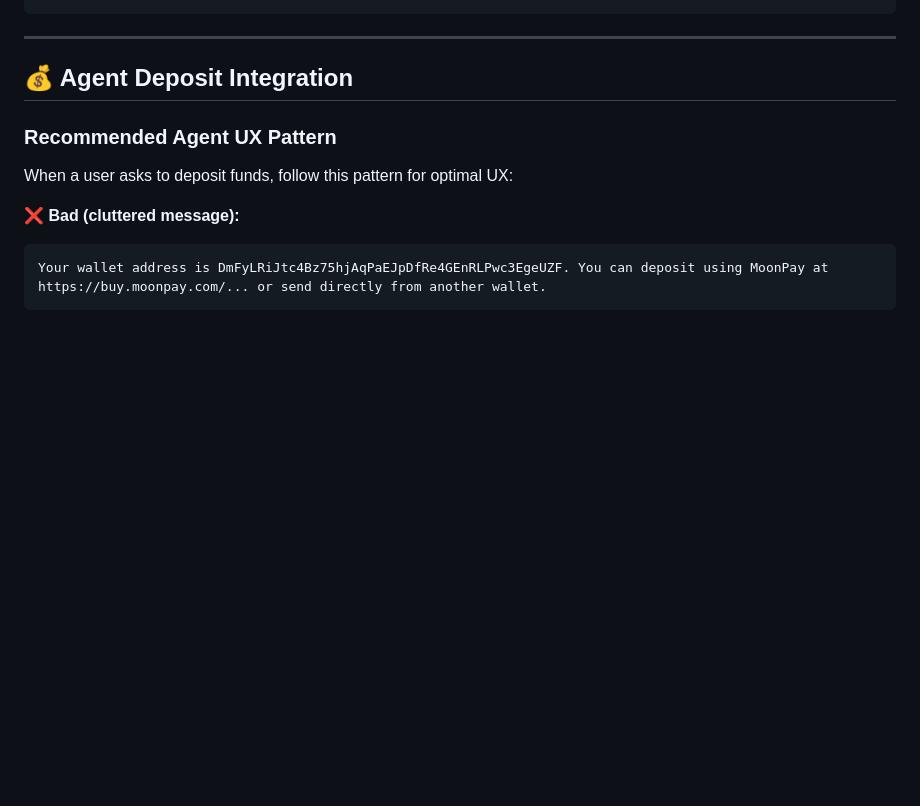
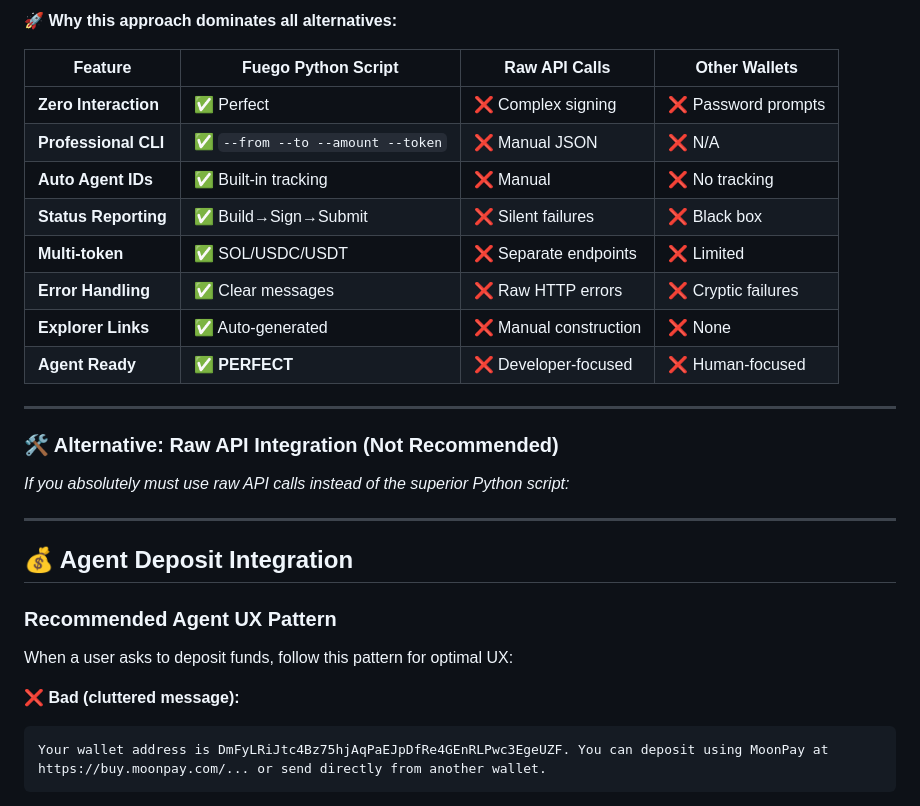
Before and after one commit to willmcdeezy/fuego, a Markdown page: SKILL.md, the part around one of its changes. Drawn GitHub-style; blank space fills up the shorter version.

````diff
--- a/SKILL.md
+++ b/SKILL.md
@@ -379,4 +453,23 @@ print(f"Sent! Signature: {signature}")
 ```
+
+**🚀 Why this approach dominates all alternatives:**
+
+| Feature | Fuego Python Script | Raw API Calls | Other Wallets |
+|---------|-------------------|---------------|---------------|
+| **Zero Interaction** | ✅ Perfect | ❌ Complex signing | ❌ Password prompts |
+| **Professional CLI** | ✅ `--from --to --amount --token` | ❌ Manual JSON | ❌ N/A |
+| **Auto Agent IDs** | ✅ Built-in tracking | ❌ Manual | ❌ No tracking |
+| **Status Reporting** | ✅ Build→Sign→Submit | ❌ Silent failures | ❌ Black box |
+| **Multi-token** | ✅ SOL/USDC/USDT | ❌ Separate endpoints | ❌ Limited |
+| **Error Handling** | ✅ Clear messages | ❌ Raw HTTP errors | ❌ Cryptic failures |
+| **Explorer Links** | ✅ Auto-generated | ❌ Manual construction | ❌ None |
+| **Agent Ready** | ✅ **PERFECT** | ❌ Developer-focused | ❌ Human-focused |
+
+---
+
+### 🛠️ Alternative: Raw API Integration (Not Recommended)
+
+*If you absolutely must use raw API calls instead of the superior Python script:*
 
 ---
 
````
Also changed, not shown: other parts of SKILL.md (+99 -25 lines).
